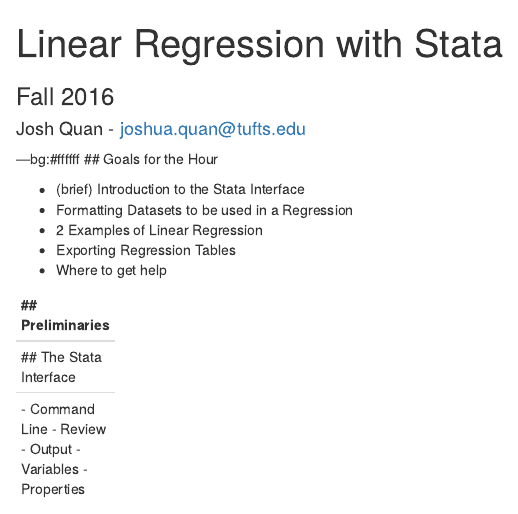
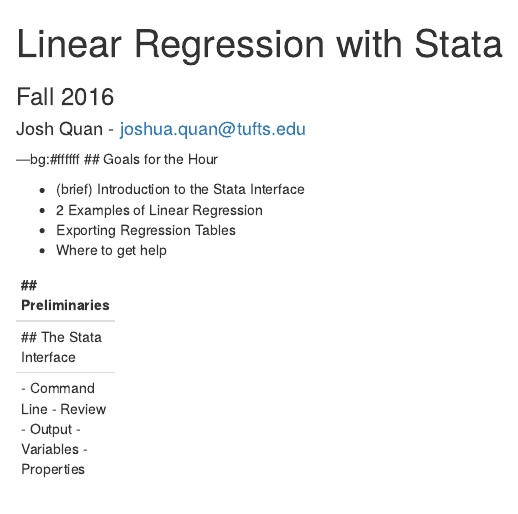
Before and after one commit to tischlibrary/stata, an R Markdown document (index.Rmd): the page in a window 1100 px wide, from its top. Rendered offline with R 4.5, knitr and Pandoc, with nearby package versions.

Commit message:
Update index.Rmd

```diff
--- a/index.Rmd
+++ b/index.Rmd
@@ -20,7 +20,6 @@
 ## Goals for the Hour
 
 - (brief) Introduction to the Stata Interface
-- Formatting Datasets to be used in a Regression
 - 2 Examples of Linear Regression
 - Exporting Regression Tables
 - Where to get help
```
